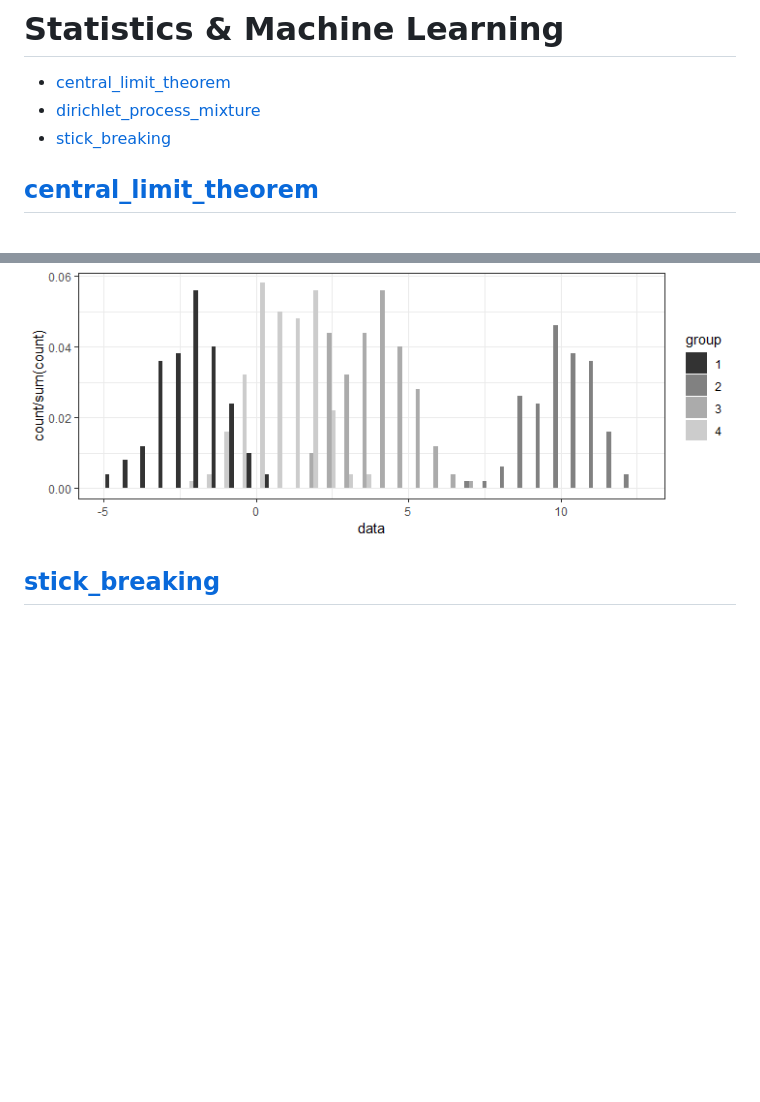
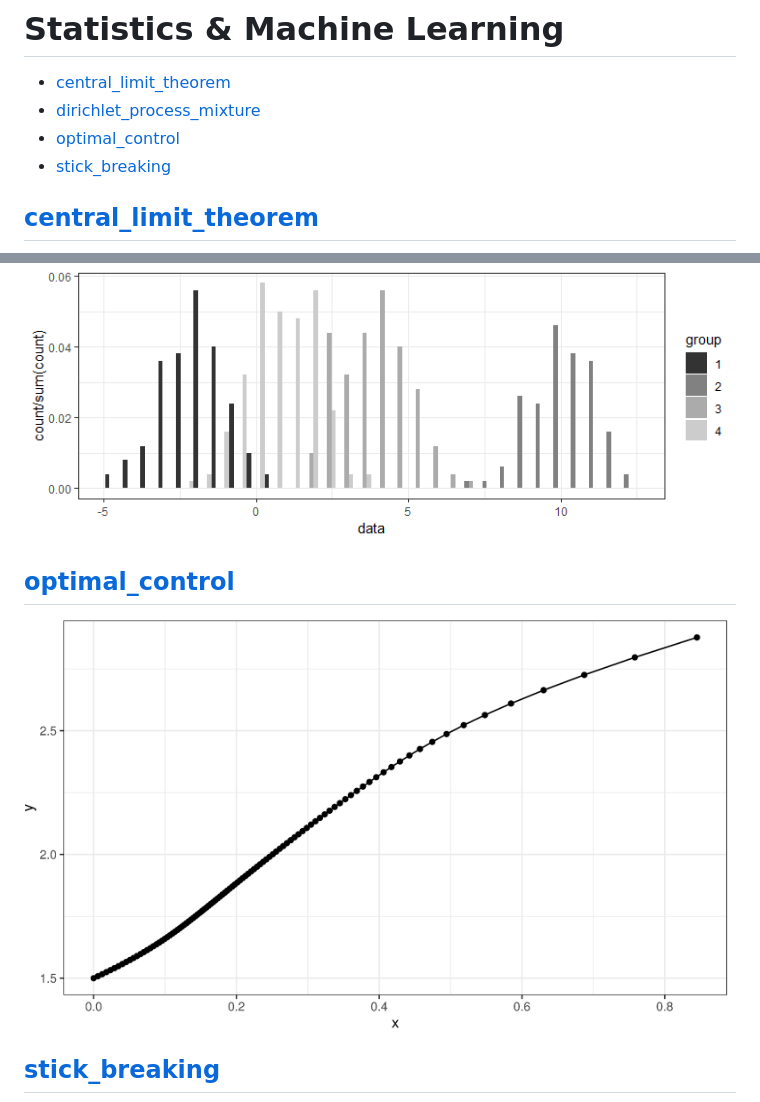
Before and after one commit to schifzt/statistics_ML, a Markdown page: README.md, 2 parts joined by grey strips. GitHub-like rendering; pictures changed too: optimal_control/optimal_control.png (added); blank space fills up the shorter version.

Commit message:
add optimal control

```diff
--- a/README.md
+++ b/README.md
@@ -2,6 +2,7 @@
 
 + [central_limit_theorem](#central_limit_theorem)
 + [dirichlet_process_mixture](#dirichlet_process_mixture)
++ [optimal_control](#optimal_control)
 + [stick_breaking](#stick_breaking)
 
 ## [central_limit_theorem](central_limit_theorem)
@@ -10,5 +11,8 @@
 ## [dirichlet_process_mixture](dirichlet_process_mixture)
 ![dpm.png](dirichlet_process_mixture/dpm.png)
 
+## [optimal_control](optimal_control)
+![optimal_control.png](optimal_control/optimal_control.png)
+
 ## [stick_breaking](stick_breaking)
 ![stick_breaking.png](stick_breaking/stick_breaking.png)
```
Also changed, not shown: 1 other file.
